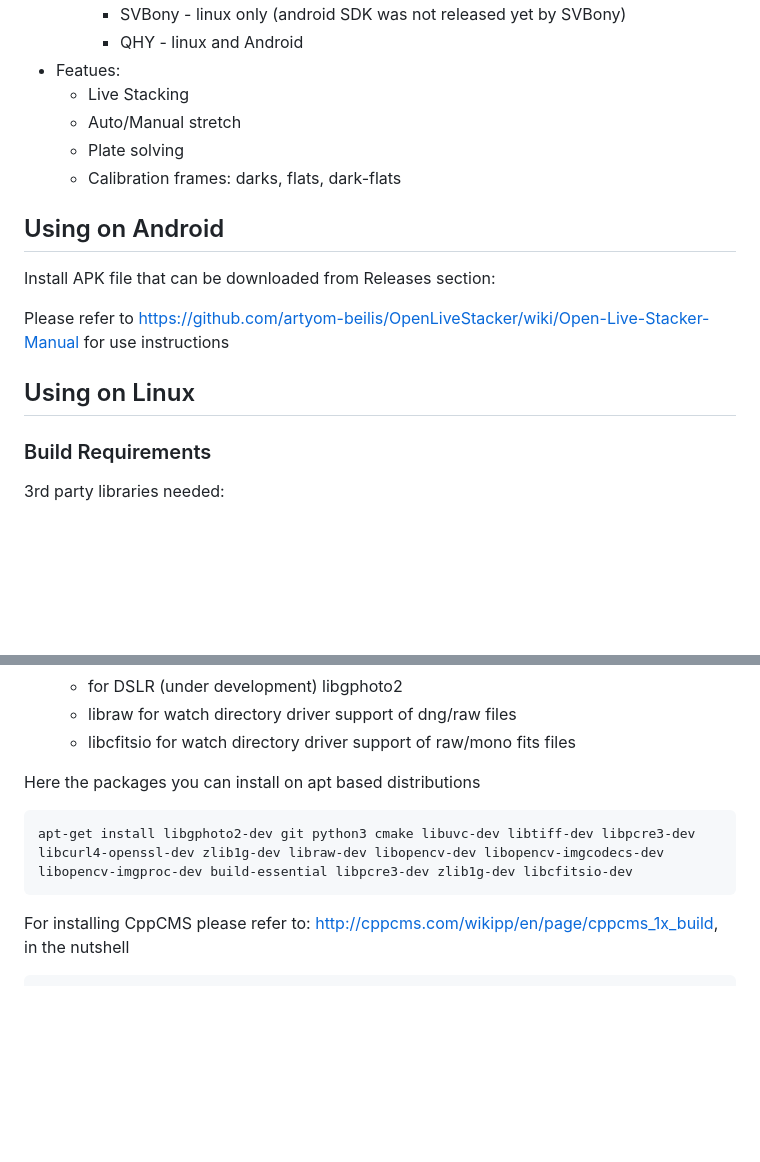
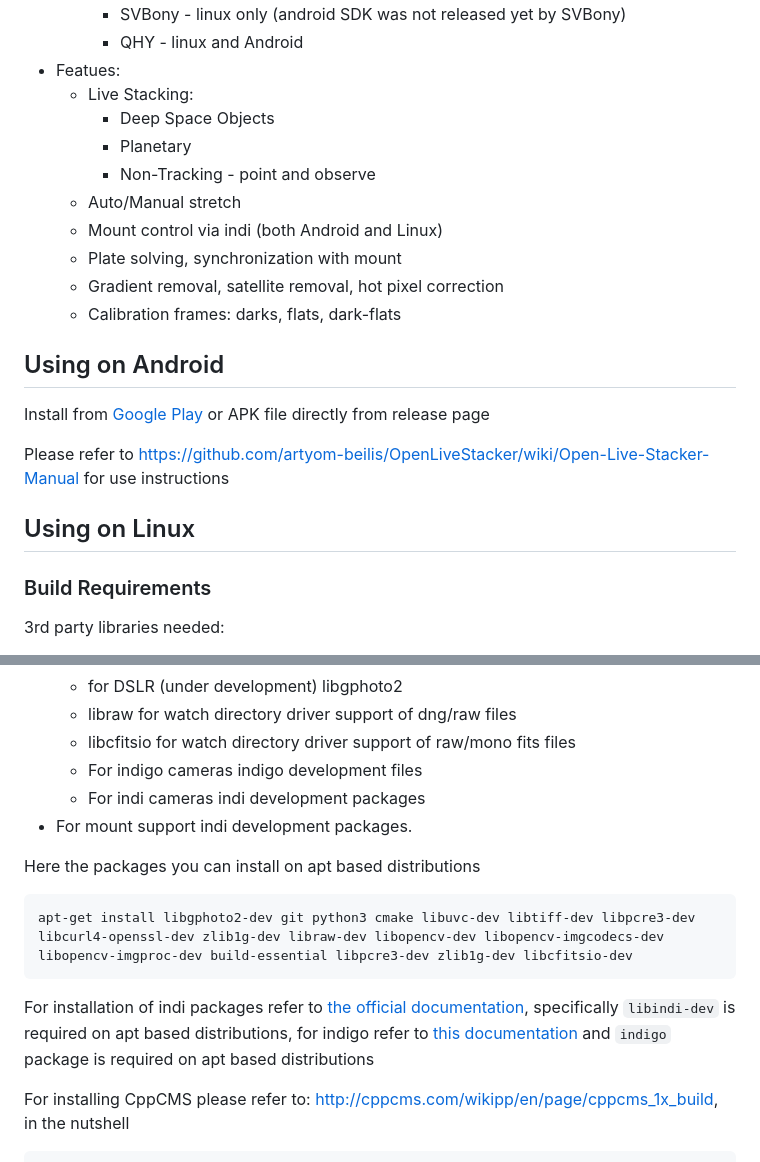
Before and after one commit to artyom-beilis/OpenLiveStacker, a Markdown page: README.md, 2 parts joined by grey strips. Rendered like a GitHub page; blank space fills up the shorter version.

Commit message:
Update README.md
Docs update

```diff
--- a/README.md
+++ b/README.md
@@ -22,14 +22,19 @@ OpenLiveStacker is an application for Electronically Assisted Astronomy (EAA) th
         - SVBony - linux only (android SDK was not released yet by SVBony)
         - QHY - linux and Android
 - Featues:
-    - Live Stacking
+    - Live Stacking:
+        - Deep Space Objects
+        - Planetary
+        - Non-Tracking - point and observe
     - Auto/Manual stretch
-    - Plate solving
+    - Mount control via indi (both Android and Linux)
+    - Plate solving, synchronization with mount
+    - Gradient removal, satellite removal, hot pixel correction
     - Calibration frames: darks, flats, dark-flats
 
 ## Using on Android
 
-Install APK file that can be downloaded from Releases section:
+Install from [Google Play](https://play.google.com/store/apps/details?id=org.openlivestacker&hl=en) or APK file directly from release page
 
 Please refer to <https://github.com/artyom-beilis/OpenLiveStacker/wiki/Open-Live-Stacker-Manual> for use instructions
 
@@ -37,8 +42,6 @@ Please refer to <https://github.com/artyom-beilis/OpenLiveStacker/wiki/Open-Live
 ## Using on Linux
 
 ### Build Requirements
-
-
 
 3rd party libraries needed:
 
@@ -53,11 +56,15 @@ Please refer to <https://github.com/artyom-beilis/OpenLiveStacker/wiki/Open-Live
     - for DSLR (under development) libgphoto2
     - libraw for watch directory driver support of dng/raw files
     - libcfitsio for watch directory driver support of raw/mono fits files
-
+    - For indigo cameras indigo development files
+    - For indi cameras indi development packages
+- For mount support indi development packages.
 
 Here the packages you can install on apt based distributions
 
     apt-get install libgphoto2-dev git python3 cmake libuvc-dev libtiff-dev libpcre3-dev libcurl4-openssl-dev zlib1g-dev libraw-dev libopencv-dev libopencv-imgcodecs-dev libopencv-imgproc-dev build-essential libpcre3-dev zlib1g-dev libcfitsio-dev
+
+For installation of indi packages refer to [the official documentation](https://indilib.org/download.html), specifically `libindi-dev` is required on apt based distributions, for indigo refer to [this documentation](https://www.indigo-astronomy.org/downloads.html) and `indigo` package is required on apt based distributions
 
 For installing CppCMS please refer to: <http://cppcms.com/wikipp/en/page/cppcms_1x_build>, in the nutshell
 
```
Also changed, not shown: other parts of README.md (+0 -1 lines).
